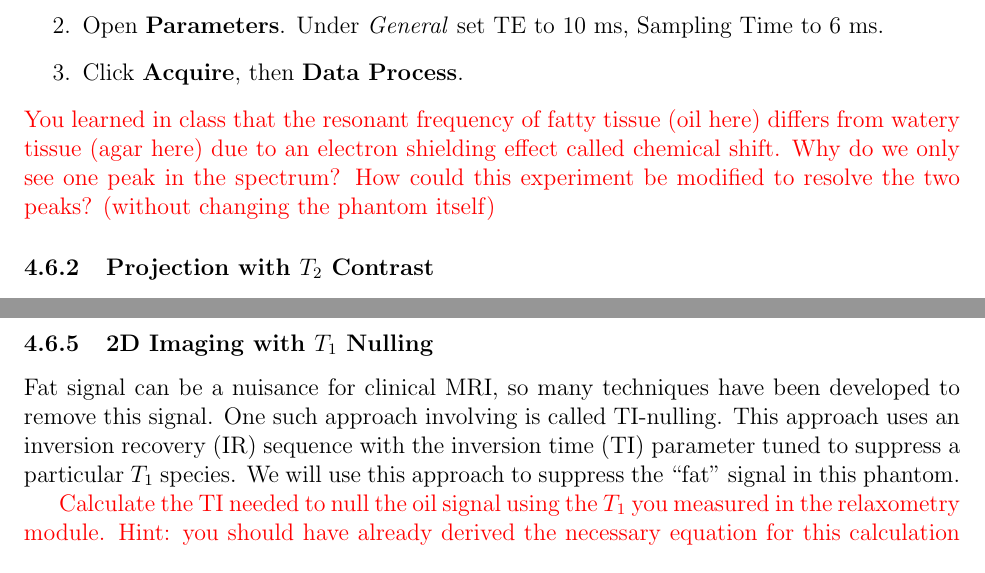
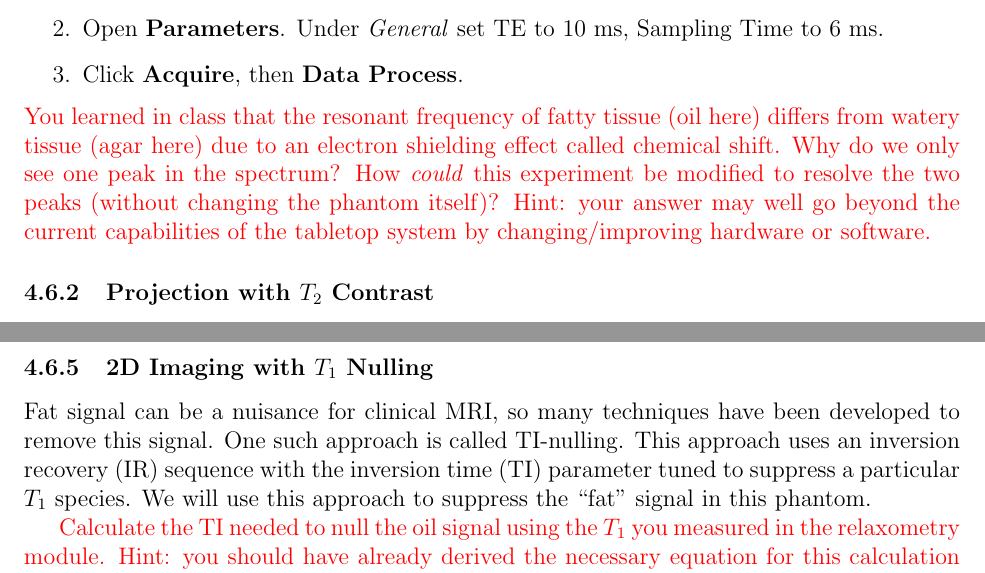
Before and after one commit to ahannum/MRtabletop, a LaTeX document (Labs/EE369B_Winter23/main.tex, which reads Labs/EE369B_Winter23/modules/multi-compartment.tex): two parts of pages 23 and 24 of 25, joined at a grey line, cut so that both start at the same text. Compiled offline with pdfLaTeX.

Commit message:
Add hint to chemical shift question

```diff
--- a/Labs/EE369B_Winter23/modules/multi-compartment.tex
+++ b/Labs/EE369B_Winter23/modules/multi-compartment.tex
@@ -31,9 +31,9 @@ We begin by inspecting the spin echo spectrum for this multi-compartment phantom
 \end{enumerate}
 
 \color{red}
-\noindent You learned in class that the resonant frequency of fatty tissue (oil here) differs from watery tissue (agar here) due to an electron shielding effect called chemical shift. Why do we only see one peak in the spectrum? How could this experiment be modified to resolve the two peaks? (without changing the phantom itself)
+\noindent You learned in class that the resonant frequency of fatty tissue (oil here) differs from watery tissue (agar here) due to an electron shielding effect called chemical shift. Why do we only see one peak in the spectrum? How \emph{could} this experiment be modified to resolve the two peaks (without changing the phantom itself)? Hint: your answer may well go beyond the current capabilities of the tabletop system by changing/improving hardware or software.
 \color{black}
-% soln: increase sampling time to improve spectral resolution, but also need better B0 homogeneity for this to actually help. Or, use a stronger main field to increase the spectral separation
+% soln: increase sampling time to improve spectral resolution, but also need better B0 homogeneity for this to actually help. Or, use a stronger main field to increase the spectral separation. Or introduce a gradient to spatially resolve the two, then rely on contrast (e.g. T1, T2) to separate.
 
 \subsubsection{Projection with $T_2$ Contrast} \label{sec:proj-T2}
 
@@ -100,7 +100,7 @@ Now we will explore $T_1$ weighting as an alternative means of contrast for this
 
 \subsubsection{2D Imaging with $T_1$ Nulling} \label{sec:2d-T1}
 
-Fat signal can be a nuisance for clinical MRI, so many techniques have been developed to remove this signal. One such approach involving is called TI-nulling. This approach uses an inversion recovery (IR) sequence with the inversion time (TI) parameter tuned to suppress a particular $T_1$ species. We will use this approach to suppress the ``fat'' signal in this phantom.
+Fat signal can be a nuisance for clinical MRI, so many techniques have been developed to remove this signal. One such approach is called TI-nulling. This approach uses an inversion recovery (IR) sequence with the inversion time (TI) parameter tuned to suppress a particular $T_1$ species. We will use this approach to suppress the ``fat'' signal in this phantom.
 
 \color{red}
 Calculate the TI needed to null the oil signal using the $T_1$ you measured in the relaxometry module. Hint: you should have already derived the necessary equation for this calculation in the relaxometry module. Your sketch of the sequence may also be helpful to reference.
```
